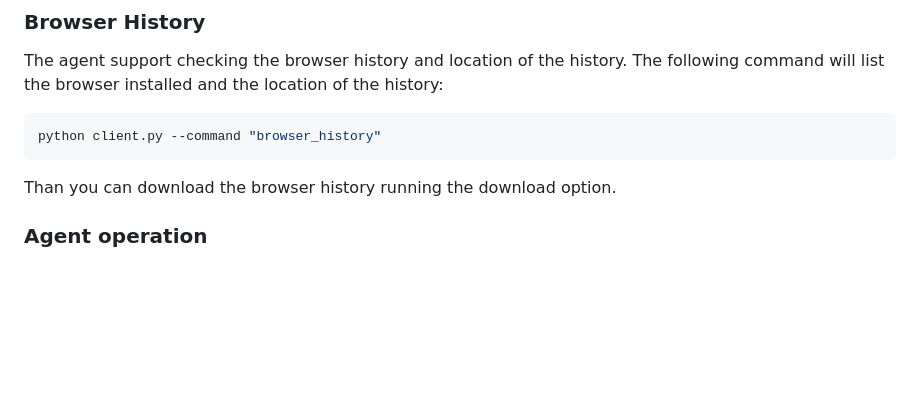
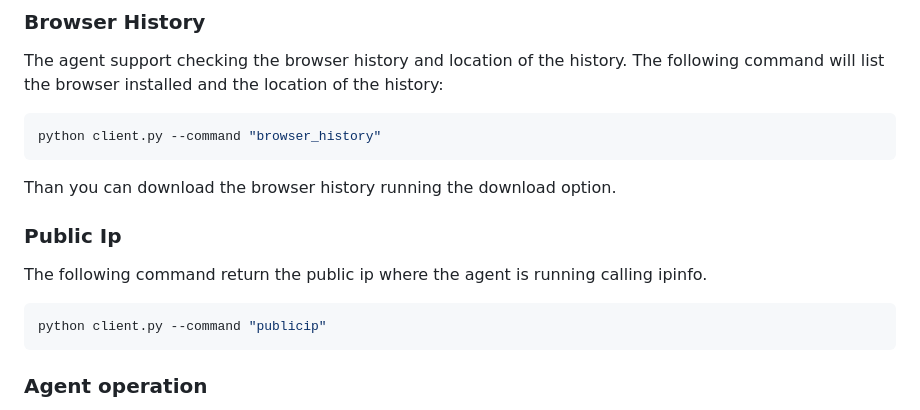
Before and after one commit to JeanBonBeurre34/cc-agent, a Markdown page: README.md, the part around the change. Drawn GitHub-style; blank space fills up the shorter version.

````diff
--- a/README.md
+++ b/README.md
@@ -142,6 +142,12 @@ The agent support checking the browser history and location of the history. The
 python client.py --command "browser_history"
 ```
 Than you can download the browser history running the download option.
+
+### Public Ip
+The following command return the public ip where the agent is running calling ipinfo.
+```bash
+python client.py --command "publicip"
+```
 ### Agent operation
 The Go agent, once started, will periodically check the server for commands to execute. If the "shell" command is received, it will attempt to establish a shell connection to the listener address.
 
````
